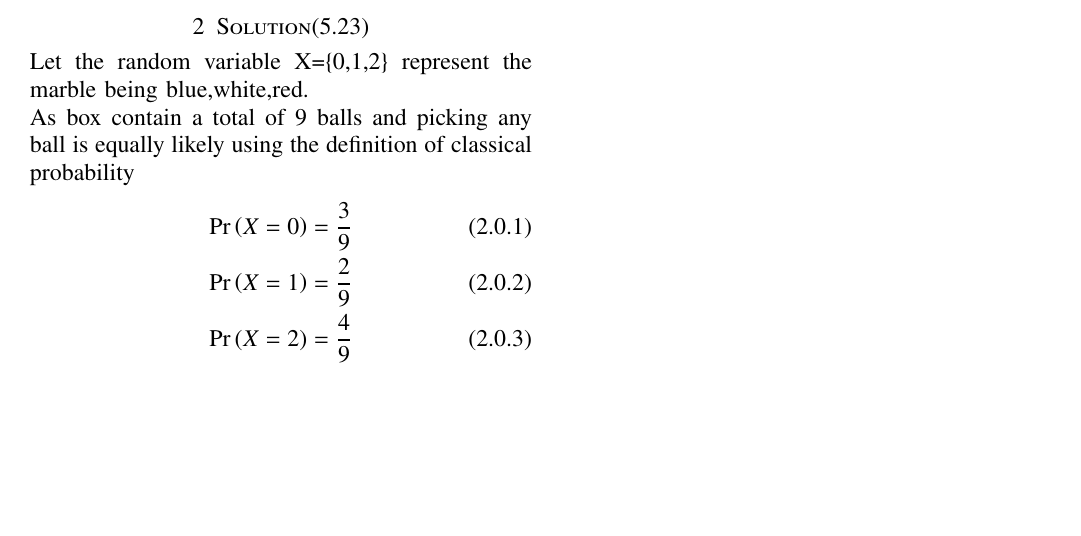
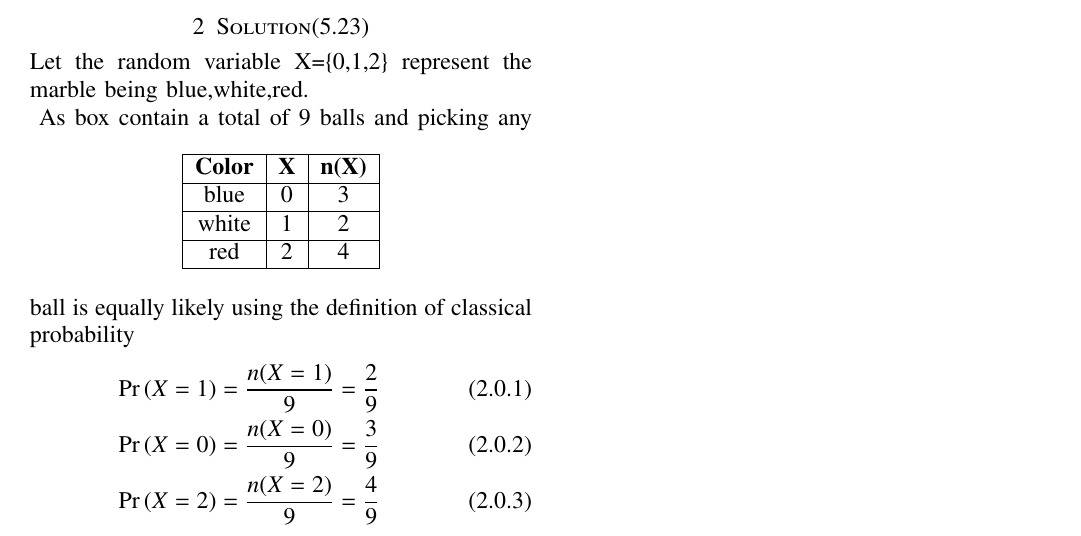
Before and after one commit to PRANAV-CPU/ai1103_Probability_and_Random_variables, a LaTeX problem sheet (Assignment_2/Assignment2.tex): part of the page, cut so that both start at the same text, the shorter picture padded with empty space. Compiled offline with pdfLaTeX.

Commit message:
Assignment2

```diff
--- a/Assignment_2/Assignment2.tex
+++ b/Assignment_2/Assignment2.tex
@@ -136,10 +136,25 @@ at random from the box, what is the probability that it will be
 (i) white? (ii) blue? (iii) red?
 \section{Solution(5.23)}
 Let the random variable X=\{0,1,2\} represent the marble being blue,white,red.\\
+\begin{table}[h]
+    \centering
+    \begin{tabular}{|c|c|c|}
+         \hline
+        \textbf{Color}&\textbf{X}&\textbf{n(X)} \\
+        \hline
+         blue&0&3\\
+         \hline
+         white&1&2\\
+         \hline
+         red&2&4\\
+         \hline
+    \end{tabular}
+\end{table}
 As box contain a total of 9 balls and picking any ball is equally likely using the definition of classical probability
  \begin{align}
-     \pr{X=0}=\frac{3}{9}\\
-     \pr{X=1}=\frac{2}{9}\\
-     \pr{X=2}=\frac{4}{9}
+     \pr{X=1}=\frac{n(X=1)}{9}=\frac{2}{9}\\
+     \pr{X=0}=\frac{n(X=0)}{9}=\frac{3}{9}\\
+     \pr{X=2}=\frac{n(X=2)}{9}=\frac{4}{9}
  \end{align}
+
 \end{document}
```
Also changed, not shown: Assignment_2/Assignment2.pdf.
